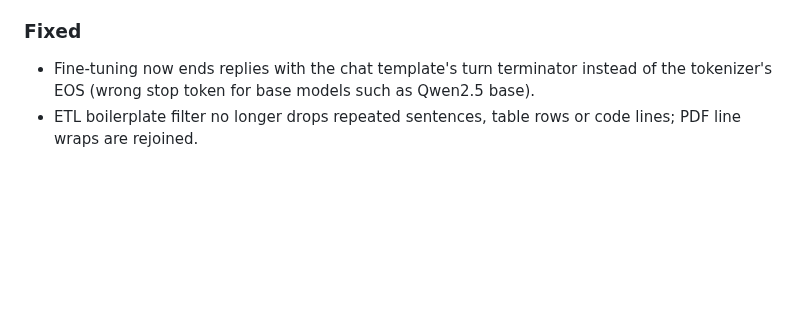
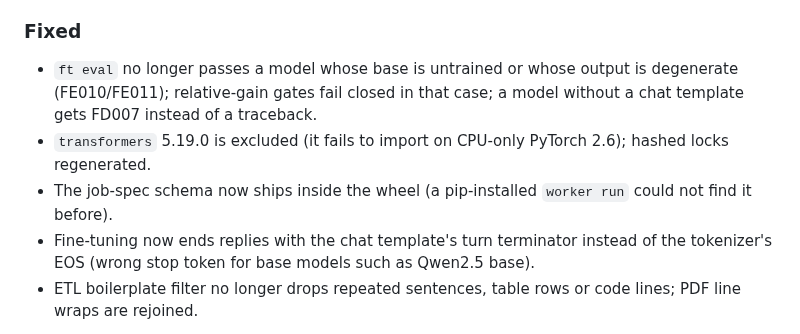
Before and after one commit to rajratangm/tinyforge, a Markdown page: CHANGELOG.md, the part around the change. Rendered like a GitHub page; blank space fills up the shorter version.

```diff
--- a/CHANGELOG.md
+++ b/CHANGELOG.md
@@ -22,6 +22,10 @@ Format: Keep a Changelog (https://keepachangelog.com), versioning: SemVer. Pre-1
 - Supply chain: SHA-pinned Actions, govulncheck, gitleaks, Dependabot, hashed dependency locks.
 
 ### Fixed
+- `ft eval` no longer passes a model whose base is untrained or whose output is degenerate (FE010/FE011); relative-gain
+  gates fail closed in that case; a model without a chat template gets FD007 instead of a traceback.
+- `transformers` 5.19.0 is excluded (it fails to import on CPU-only PyTorch 2.6); hashed locks regenerated.
+- The job-spec schema now ships inside the wheel (a pip-installed `worker run` could not find it before).
 - Fine-tuning now ends replies with the chat template's turn terminator instead of the tokenizer's EOS (wrong stop
   token for base models such as Qwen2.5 base).
 - ETL boilerplate filter no longer drops repeated sentences, table rows or code lines; PDF line wraps are rejoined.
```
Also changed, not shown: README.md (+29 -0 lines), docs/images/dashboard.png (added), 1 other file.
